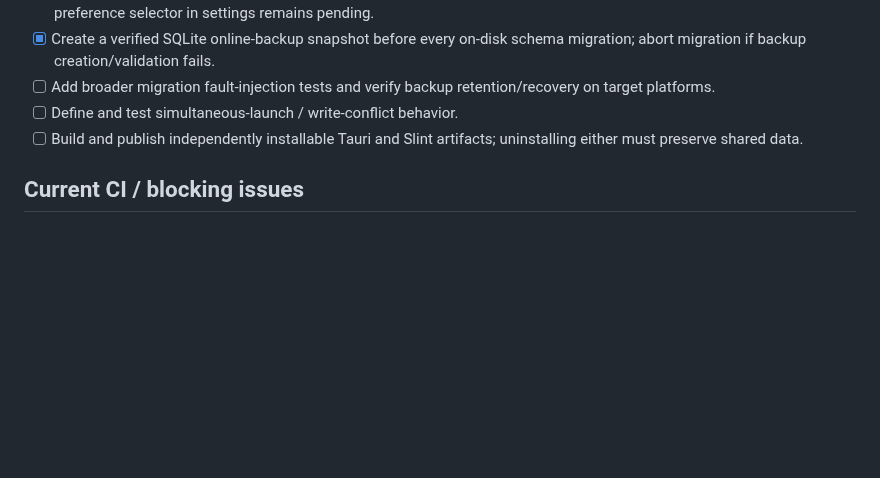
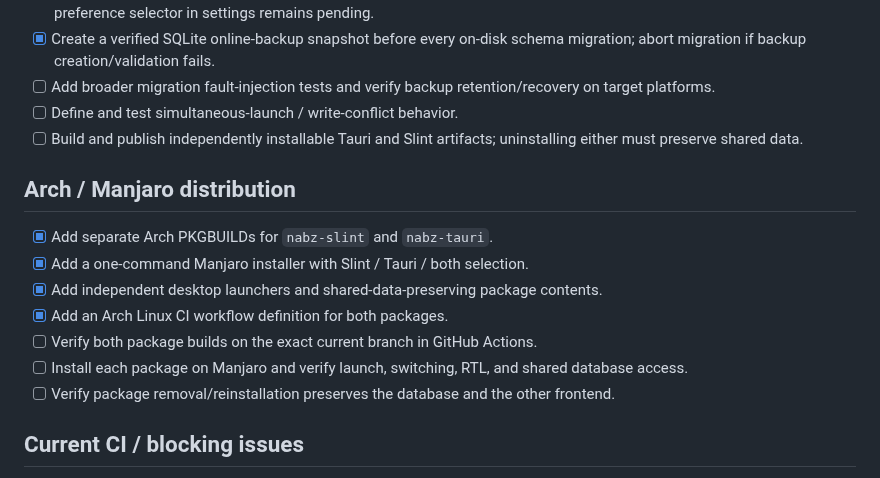
Before and after one commit to herotux/Nabz, a Markdown page: slint-native/TODO.md, the part around the change. Rendered like a GitHub page; blank space fills up the shorter version.

Commit message:
Track Arch frontend packaging and Manjaro release verification

```diff
--- a/slint-native/TODO.md
+++ b/slint-native/TODO.md
@@ -17,6 +17,15 @@ Updated: 2026-10-30
 - [ ] Add broader migration fault-injection tests and verify backup retention/recovery on target platforms.
 - [ ] Define and test simultaneous-launch / write-conflict behavior.
 - [ ] Build and publish independently installable Tauri and Slint artifacts; uninstalling either must preserve shared data.
+
+## Arch / Manjaro distribution
+- [x] Add separate Arch PKGBUILDs for `nabz-slint` and `nabz-tauri`.
+- [x] Add a one-command Manjaro installer with Slint / Tauri / both selection.
+- [x] Add independent desktop launchers and shared-data-preserving package contents.
+- [x] Add an Arch Linux CI workflow definition for both packages.
+- [ ] Verify both package builds on the exact current branch in GitHub Actions.
+- [ ] Install each package on Manjaro and verify launch, switching, RTL, and shared database access.
+- [ ] Verify package removal/reinstallation preserves the database and the other frontend.
 
 ## Current CI / blocking issues
 - [x] Inspect the failed Slint Native UI CI run.
```
